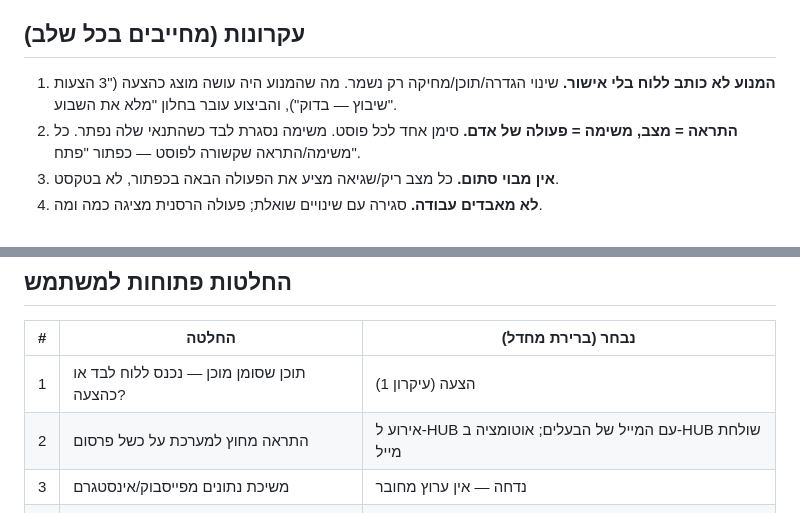
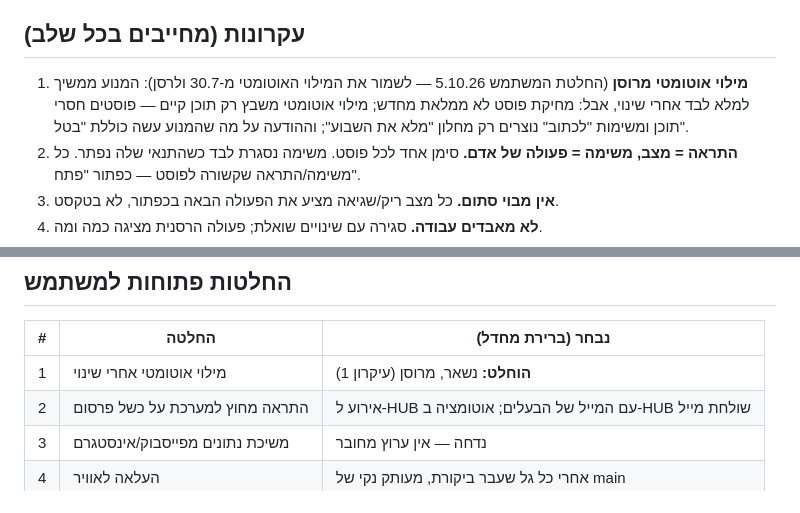
Before and after one commit to fincat-boop/mission-control, a Markdown page: docs/ux-overhaul.md, 2 parts joined by grey strips. Rendered like a GitHub page.

Commit message:
docs(ux): מילוי אוטומטי נשאר, מרוסן — החלטת המשתמש
Co-Authored-By: Claude Opus 5.5 <noreply@anthropic.com>

```diff
--- a/docs/ux-overhaul.md
+++ b/docs/ux-overhaul.md
@@ -9,8 +9,10 @@
 
 ## עקרונות (מחייבים בכל שלב)
 
-1. **המנוע לא כותב ללוח בלי אישור.** שינוי הגדרה/תוכן/מחיקה רק נשמר. מה שהמנוע
-   היה עושה מוצג כהצעה ("3 הצעות שיבוץ — בדוק"), והביצוע עובר בחלון "מלא את השבוע".
+1. **מילוי אוטומטי מרוסן** (החלטת המשתמש 5.10.26 — לשמור את המילוי האוטומטי מ-30.7 ולרסן):
+   המנוע ממשיך למלא לבד אחרי שינוי, אבל: מחיקת פוסט לא ממלאת מחדש; מילוי אוטומטי
+   משבץ רק תוכן קיים — פוסטים חסרי תוכן ומשימות "לכתוב" נוצרים רק מחלון "מלא את
+   השבוע"; וההודעה על מה שהמנוע עשה כוללת "בטל".
 2. **התראה = מצב, משימה = פעולה של אדם.** סימן אחד לכל פוסט. משימה נסגרת לבד
    כשהתנאי שלה נפתר. כל משימה/התראה שקשורה לפוסט — כפתור "פתח".
 3. **אין מבוי סתום.** כל מצב ריק/שגיאה מציע את הפעולה הבאה בכפתור, לא בטקסט.
@@ -52,7 +54,7 @@
 
 | # | החלטה | נבחר (ברירת מחדל) |
 |---|---|---|
-| 1 | תוכן שסומן מוכן — נכנס ללוח לבד או כהצעה? | הצעה (עיקרון 1) |
+| 1 | מילוי אוטומטי אחרי שינוי | **הוחלט:** נשאר, מרוסן (עיקרון 1) |
 | 2 | התראה מחוץ למערכת על כשל פרסום | אירוע ל-HUB עם המייל של הבעלים; אוטומציה ב-HUB שולחת מייל |
 | 3 | משיכת נתונים מפייסבוק/אינסטגרם | נדחה — אין ערוץ מחובר |
 | 4 | העלאה לאוויר | אחרי כל גל שעבר ביקורת, מעותק נקי של main |
```
